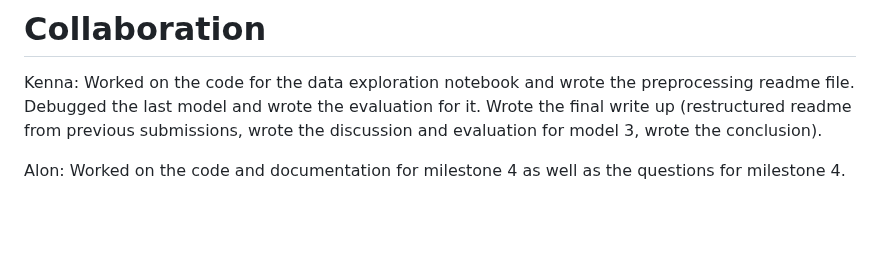
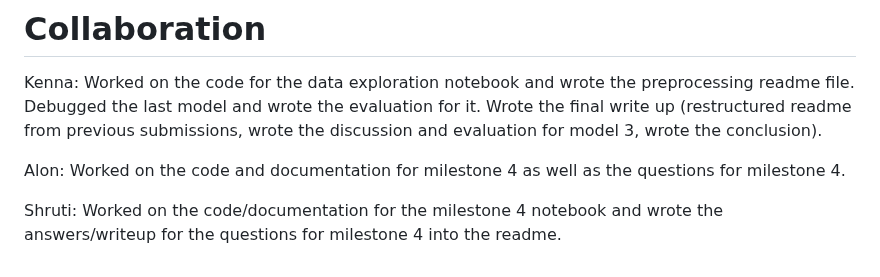
Before and after one commit to s-fereidooni/CSE151A_matchmaker, a Markdown page: README.md, the part around the change. GitHub-like rendering; blank space fills up the shorter version.

```diff
--- a/README.md
+++ b/README.md
@@ -224,3 +224,5 @@ It is also important to note that the data used is from two decades ago, and the
 Kenna: Worked on the code for the data exploration notebook and wrote the preprocessing readme file. Debugged the last model and wrote the evaluation for it. Wrote the final write up (restructured readme from previous submissions, wrote the discussion and evaluation for model 3, wrote the conclusion).
 
 Alon: Worked on the code and documentation for milestone 4 as well as the questions for milestone 4.
+
+Shruti: Worked on the code/documentation for the milestone 4 notebook and wrote the answers/writeup for the questions for milestone 4 into the readme.
```
